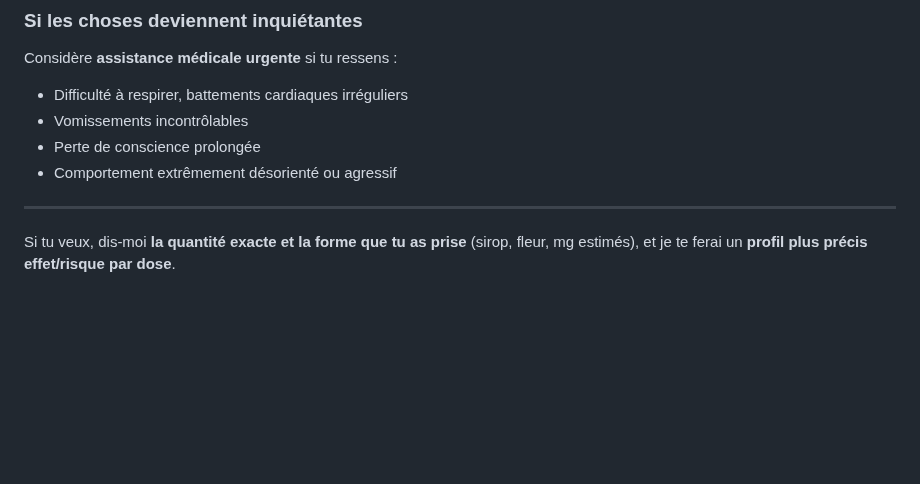
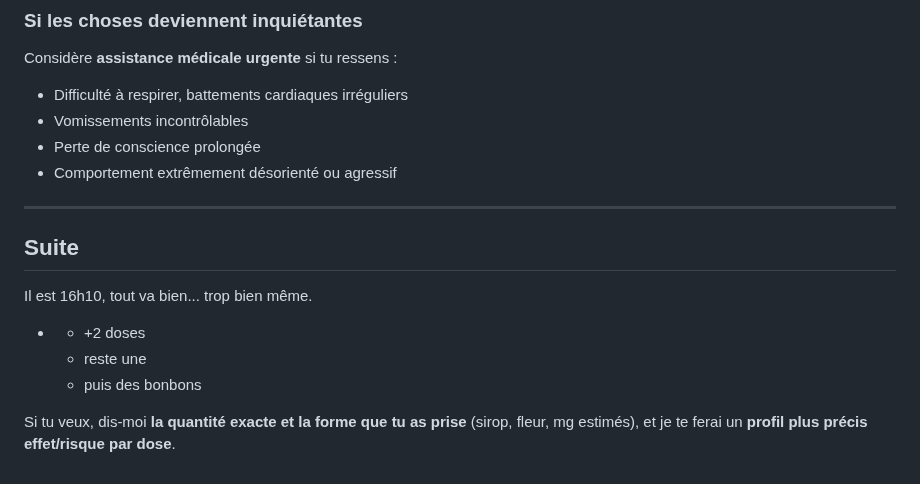
Before and after one commit to ouaisfieu/hip, a Markdown page: README.md, the part around the change. Drawn GitHub-style; blank space fills up the shorter version.

```diff
--- a/README.md
+++ b/README.md
@@ -105,6 +105,13 @@ Considère **assistance médicale urgente** si tu ressens :
 
 ---
 
+## Suite
+
+Il est 16h10, tout va bien... trop bien même.
++ + +2 doses
+  + reste une
+  + puis des bonbons
+
 Si tu veux, dis-moi **la quantité exacte et la forme que tu as prise** (sirop, fleur, mg estimés), et je te ferai un **profil plus précis effet/risque par dose**.
 
 [1]: https://en.wikipedia.org/wiki/Muscimol "Muscimol"
```
